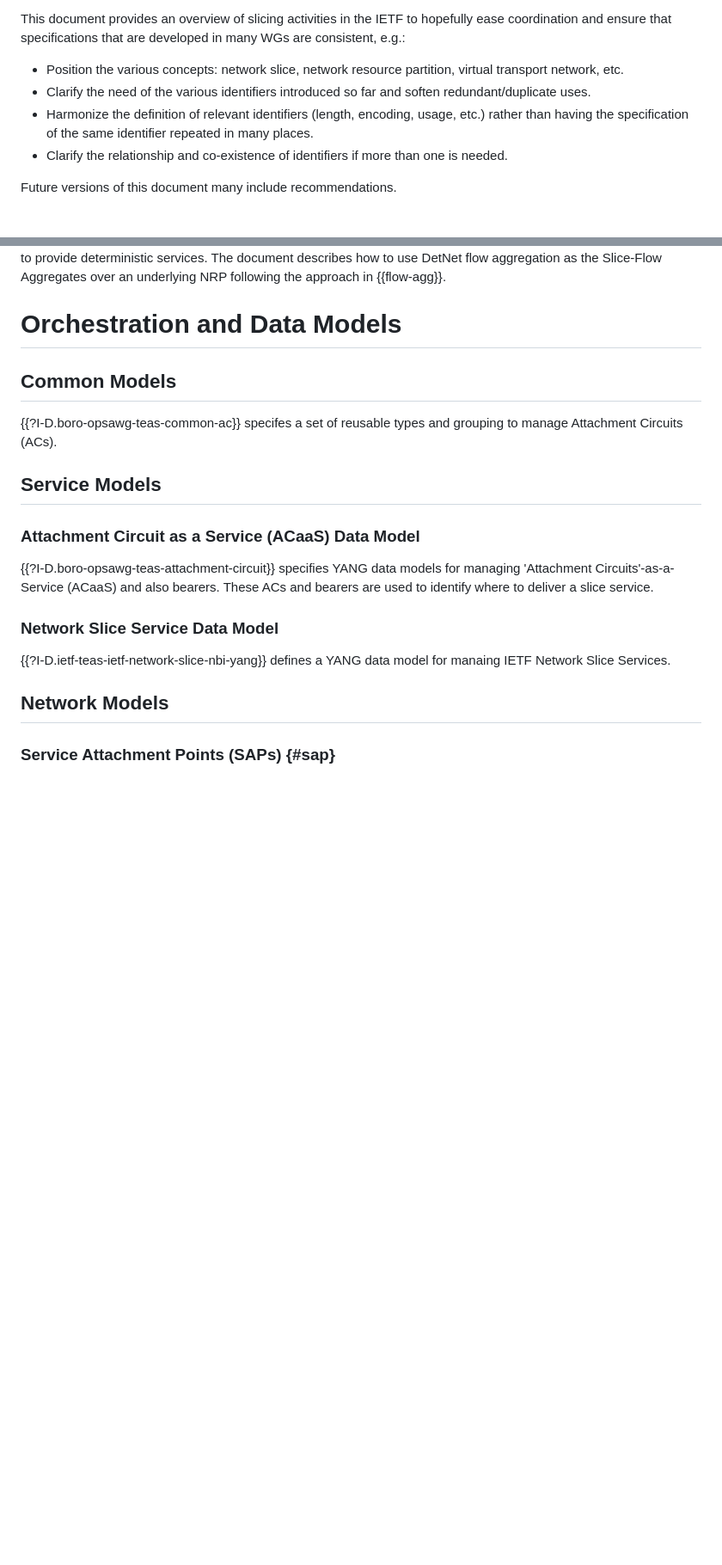
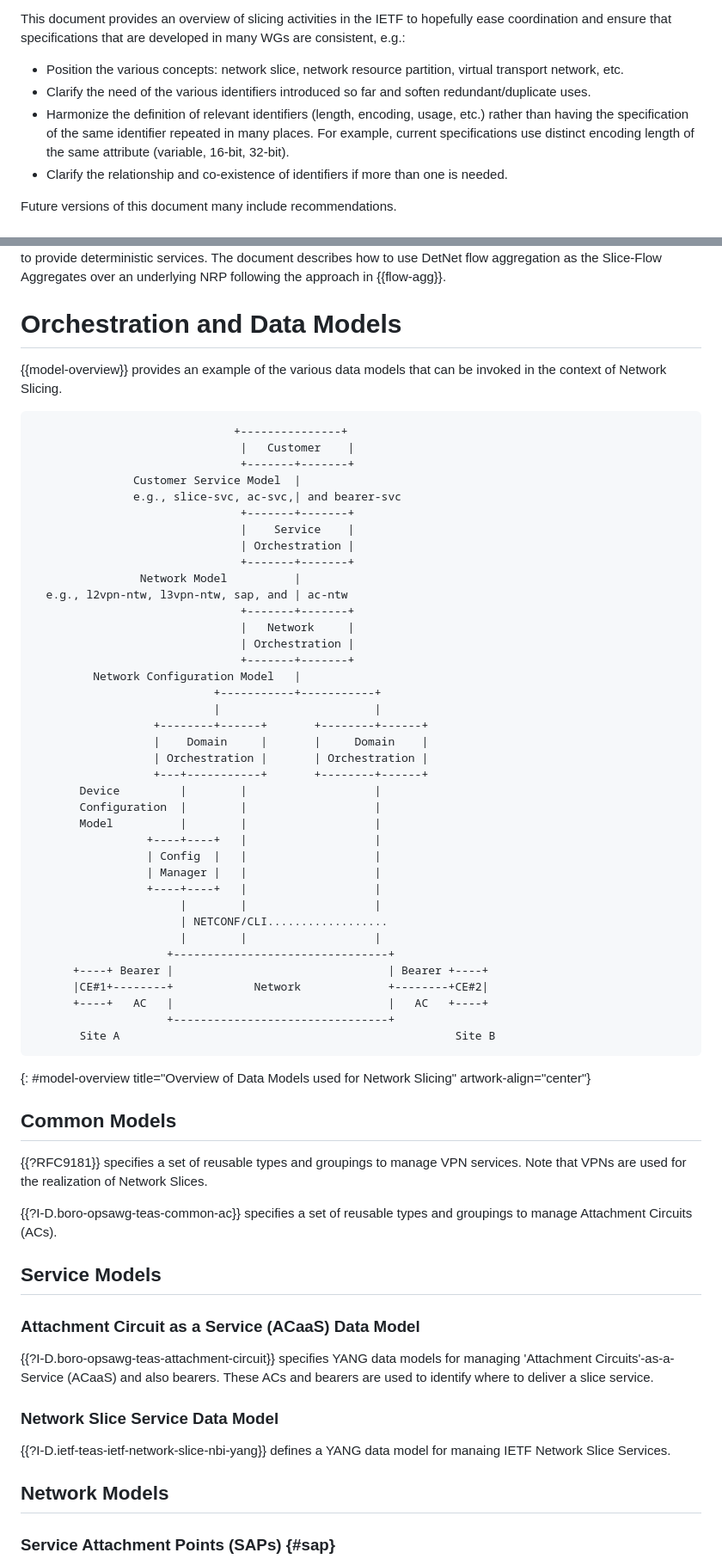
Before and after one commit to boucadair/ietf-slice-overview, a Markdown page: draft-boucadair-teas-ietf-slicing-overview.md, 2 parts joined by grey strips. Shown: that part at 86% size. Rendered like a GitHub page; blank space fills up the shorter version.

```diff
--- a/draft-boucadair-teas-ietf-slicing-overview.md
+++ b/draft-boucadair-teas-ietf-slicing-overview.md
@@ -44,7 +44,7 @@ This document provides an overview of slicing activities in the IETF to hopefull
 
 * Position the various concepts: network slice, network resource partition, virtual transport network, etc.
 * Clarify the need of the various identifiers introduced so far and soften redundant/duplicate uses.
-* Harmonize the definition of relevant identifiers (length, encoding, usage, etc.) rather than having the specification of the same identifier repeated in many places.
+* Harmonize the definition of relevant identifiers (length, encoding, usage, etc.) rather than having the specification of the same identifier repeated in many places. For example, current specifications  use distinct encoding length of the same attribute (variable, 16-bit, 32-bit).
 * Clarify the relationship and co-existence of identifiers if more than one is needed.
 
 Future versions of this document many include recommendations.
@@ -141,9 +141,55 @@ IETF Network Slices can be realized using existing tools ({{no-extension}}). The
 
 # Orchestration and Data Models
 
+{{model-overview}} provides an example of the various data models that can be invoked in the context of Network Slicing.
+
+~~~
+                              +---------------+
+                               |   Customer    |
+                               +-------+-------+
+               Customer Service Model  |
+               e.g., slice-svc, ac-svc,| and bearer-svc
+                               +-------+-------+
+                               |    Service    |
+                               | Orchestration |
+                               +-------+-------+
+                Network Model          |
+  e.g., l2vpn-ntw, l3vpn-ntw, sap, and | ac-ntw
+                               +-------+-------+
+                               |   Network     |
+                               | Orchestration |
+                               +-------+-------+
+         Network Configuration Model   |
+                           +-----------+-----------+
+                           |                       |
+                  +--------+------+       +--------+------+
+                  |    Domain     |       |     Domain    |
+                  | Orchestration |       | Orchestration |
+                  +---+-----------+       +--------+------+
+       Device         |        |                   |
+       Configuration  |        |                   |
+       Model          |        |                   |
+                 +----+----+   |                   |
+                 | Config  |   |                   |
+                 | Manager |   |                   |
+                 +----+----+   |                   |
+                      |        |                   |
+                      | NETCONF/CLI..................
+                      |        |                   |
+                    +--------------------------------+
+      +----+ Bearer |                                | Bearer +----+
+      |CE#1+--------+            Network             +--------+CE#2|
+      +----+   AC   |                                |   AC   +----+
+                    +--------------------------------+
+       Site A                                                  Site B
+~~~
+{: #model-overview title="Overview of Data Models used for Network Slicing" artwork-align="center"}
+
 ## Common Models
 
-{{?I-D.boro-opsawg-teas-common-ac}} specifes a set of reusable types and grouping to manage Attachment Circuits (ACs).
+{{?RFC9181}} specifies a set of reusable types and groupings to manage VPN services. Note that VPNs are used for the realization of Network Slices.
+
+{{?I-D.boro-opsawg-teas-common-ac}} specifies a set of reusable types and groupings to manage Attachment Circuits (ACs).
 
 ## Service Models
 
```
